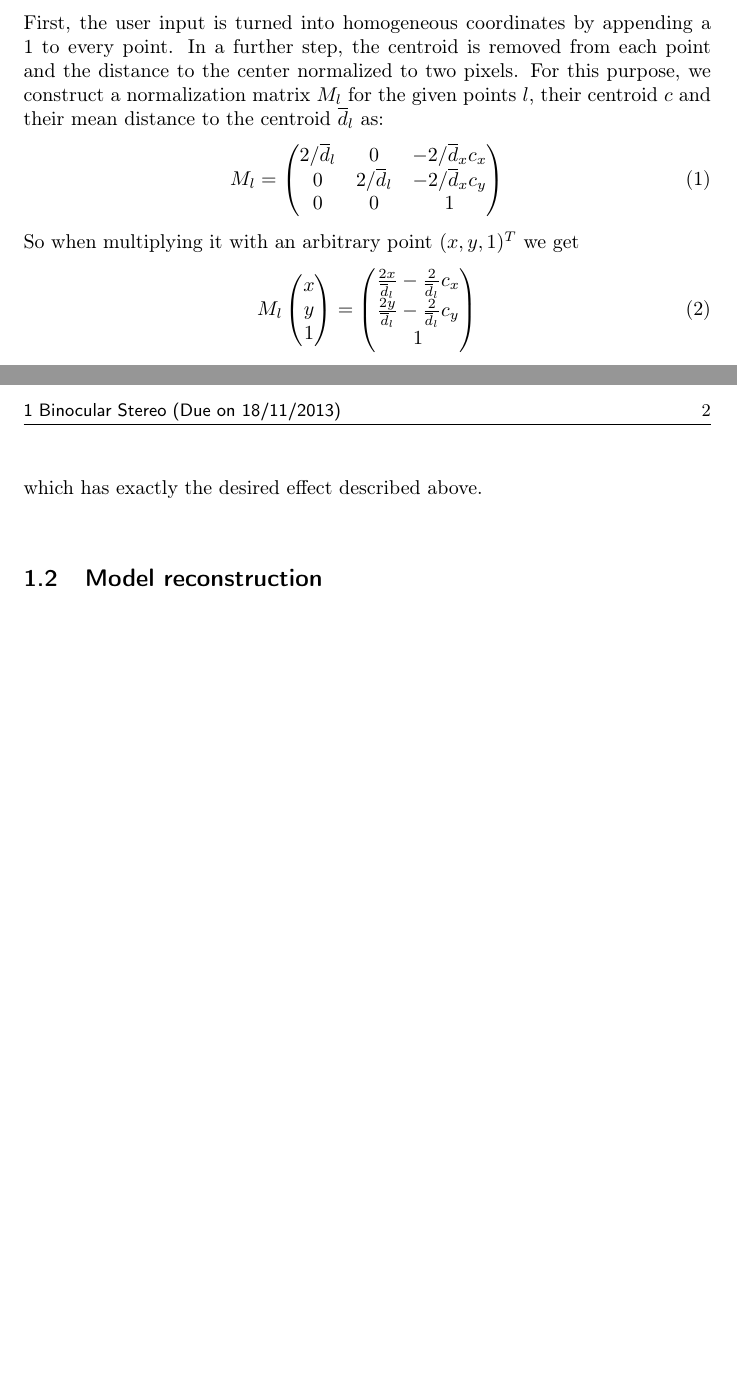
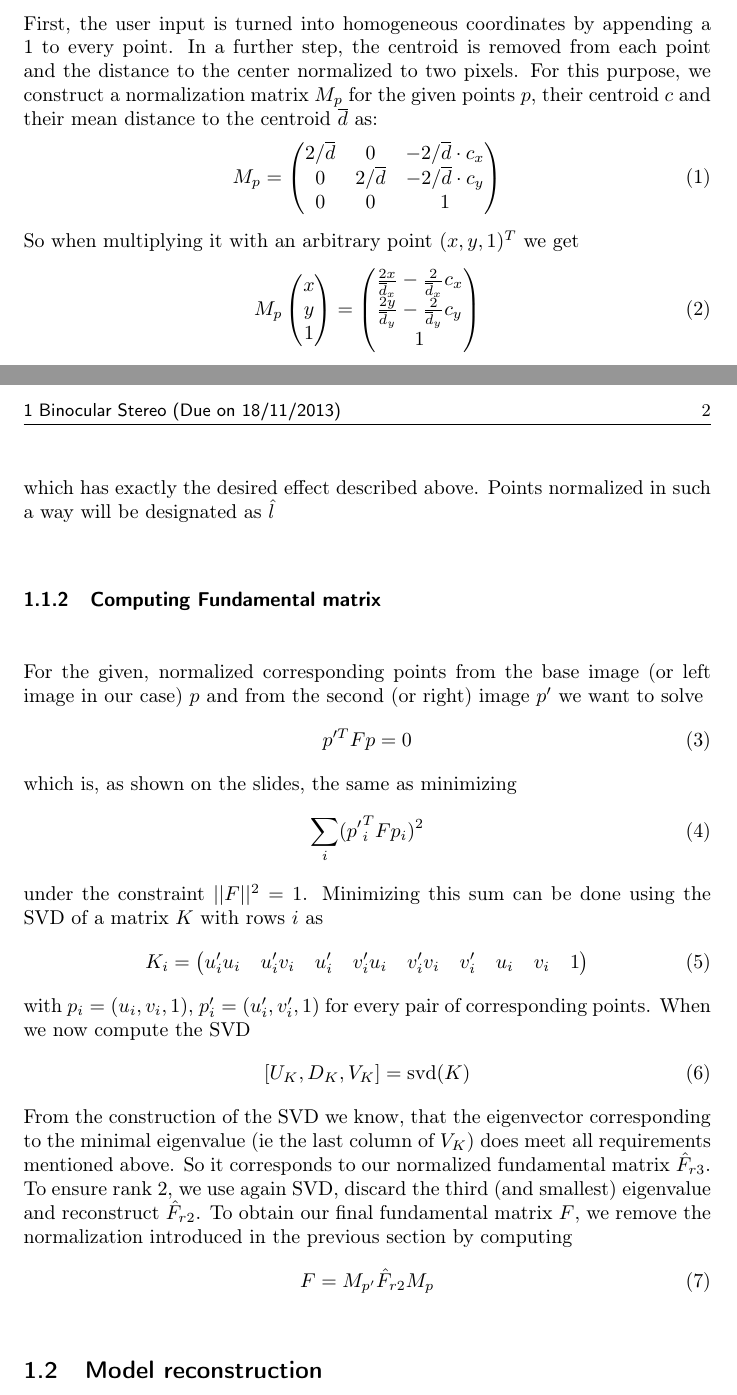
Before and after one commit to panmari/cv2013, a LaTeX problem sheet (assignment_2/Report_2_Stefan_Moser.tex): two parts of pages 1 and 2 of 2, joined at a grey line, cut so that both start at the same text, the shorter picture padded with empty space. Compiled offline with pdfLaTeX.

Commit message:
described full process of computing fundamental matrix

```diff
--- a/assignment_2/Report_2_Stefan_Moser.tex
+++ b/assignment_2/Report_2_Stefan_Moser.tex
@@ -55,29 +55,61 @@ In this assignment, we retrieve the fundamental matrix of an image pair by using
 \subsubsection{Normalizing points}
 
 First, the user input is turned into homogeneous coordinates by appending a 1 to every point.
-In a further step, the centroid is removed from each point and the distance to the center normalized to two pixels. For this purpose, we construct a normalization matrix $M_l$ for the given points $l$, their centroid $c$ and their mean distance to the centroid $\overline{d}_l$ as:
+In a further step, the centroid is removed from each point and the distance to the center normalized to two pixels. For this purpose, we construct a normalization matrix $M_p$ for the given points $p$, their centroid $c$ and their mean distance to the centroid $\overline{d}$ as:
 \begin{equation}
-M_l =
+M_p =
 \begin{pmatrix}
-	2/\overline{d}_l & 0 & -2/\overline{d}_x c_x \\
-	0 & 2/\overline{d}_l & -2/\overline{d}_x c_y \\
+	2/\overline{d} & 0 & -2/\overline{d} \cdot c_x \\
+	0 & 2/\overline{d} & -2/\overline{d} \cdot c_y \\
 	0 & 0 & 1
 \end{pmatrix}
 \end{equation}
 So when multiplying it with an arbitrary point $(x,y,1)^T$ we get
 \begin{equation}
-M_l \begin{pmatrix}
+M_p \begin{pmatrix}
  x \\
  y \\
  1
 \end{pmatrix}
  = \begin{pmatrix}
- 	\frac{2x}{\overline{d}_l} - \frac{2}{\overline{d}_l}c_x \\
- 	\frac{2y}{\overline{d}_l} - \frac{2}{\overline{d}_l}c_y \\
+ 	\frac{2x}{\overline{d}_x} - \frac{2}{\overline{d}_x}c_x \\
+ 	\frac{2y}{\overline{d}_y} - \frac{2}{\overline{d}_y}c_y \\
  	1
  \end{pmatrix}
 \end{equation}
-which has exactly the desired effect described above.
+which has exactly the desired effect described above. Points normalized in such
+a way will be designated as $\hat{l}$
+
+\subsubsection{Computing Fundamental matrix}
+For the given, normalized corresponding points from the base image (or left image in our case) $p$ and from the second (or right) image $p'$
+we want to solve
+\begin{equation}
+	p'^T F p = 0
+\end{equation}
+which is, as shown on the slides, the same as minimizing
+\begin{equation}
+	\sum_i ({p'}_i^T F p_i)^2
+\end{equation}
+under the constraint $||F||^2 = 1$. Minimizing this sum can be done using the SVD of a matrix $K$ with rows $i$ as
+\begin{equation}
+K_i =
+\begin{pmatrix}
+ u_i'u_i & u_i'v_i & u_i' & v_i'u_i & v_i'v_i & v_i' & u_i & v_i & 1
+\end{pmatrix}
+\end{equation}
+with $p_i = (u_i,v_i,1)$, $p_i' = (u_i',v_i',1)$ for every pair of corresponding points. When we now compute the SVD
+\begin{equation}
+	[U_K, D_K, V_K] = \text{svd}(K)
+\end{equation}
+From the construction of the SVD we know, that the eigenvector corresponding
+ to the minimal eigenvalue (ie the last column of $V_K$) does meet all
+  requirements mentioned above. So it corresponds to our normalized
+   fundamental matrix $\hat{F}_{r3}$. To ensure rank 2, we use again SVD,
+   discard the third (and smallest) eigenvalue and reconstruct $\hat{F}_{r2}$.
+To obtain our final fundamental matrix $F$, we remove the normalization introduced in the previous section by computing
+   \begin{equation}
+   F = M_{p'} \hat{F}_{r2} M_p
+   \end{equation}
 \subsection{Model reconstruction}
 \bibliographystyle{plain}
 \bibliography{Report_2_Stefan_Moser}
```
